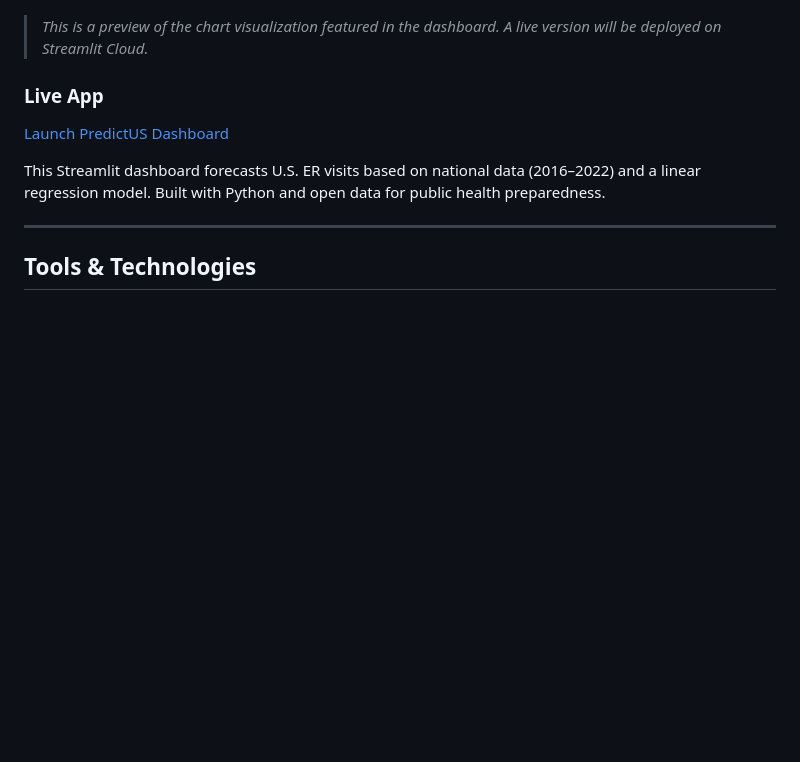
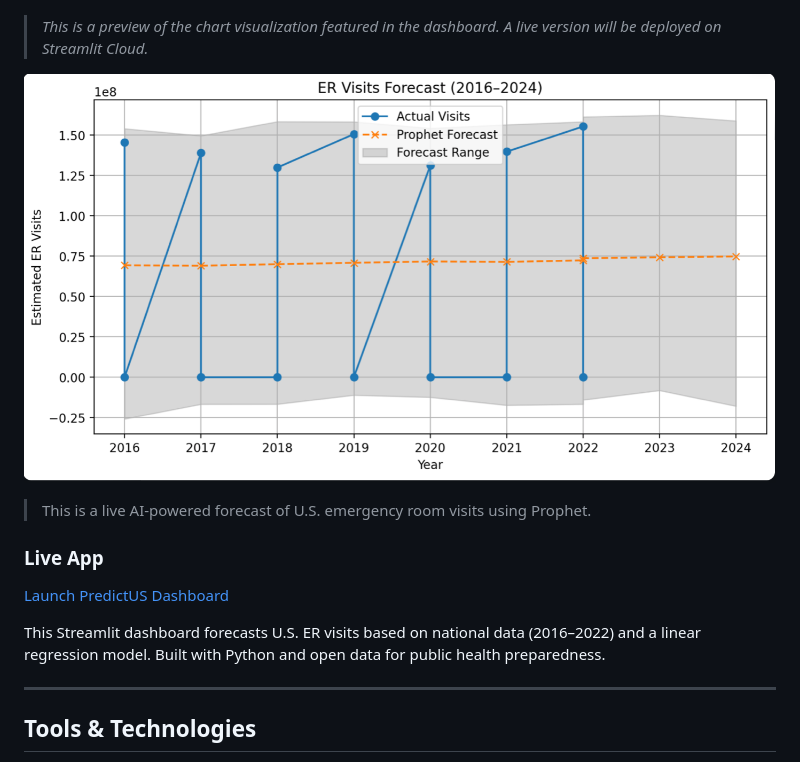
Before and after one commit to noluyemi/predictus-er-forecast-dashboard, a Markdown page: README.md, the part around the change. Rendered like a GitHub page; blank space fills up the shorter version.

```diff
--- a/README.md
+++ b/README.md
@@ -59,6 +59,11 @@ The dashboard includes:
 
 > *This is a preview of the chart visualization featured in the dashboard. A live version will be deployed on Streamlit Cloud.*
 
+![Forecast Preview](media/prophet_dashboard_preview.png)
+
+> This is a live AI-powered forecast of U.S. emergency room visits using Prophet.
+
+
 ###  Live App
 
  [Launch PredictUS Dashboard](https://predictus-er-forecast-dashboard.streamlit.app)
```
